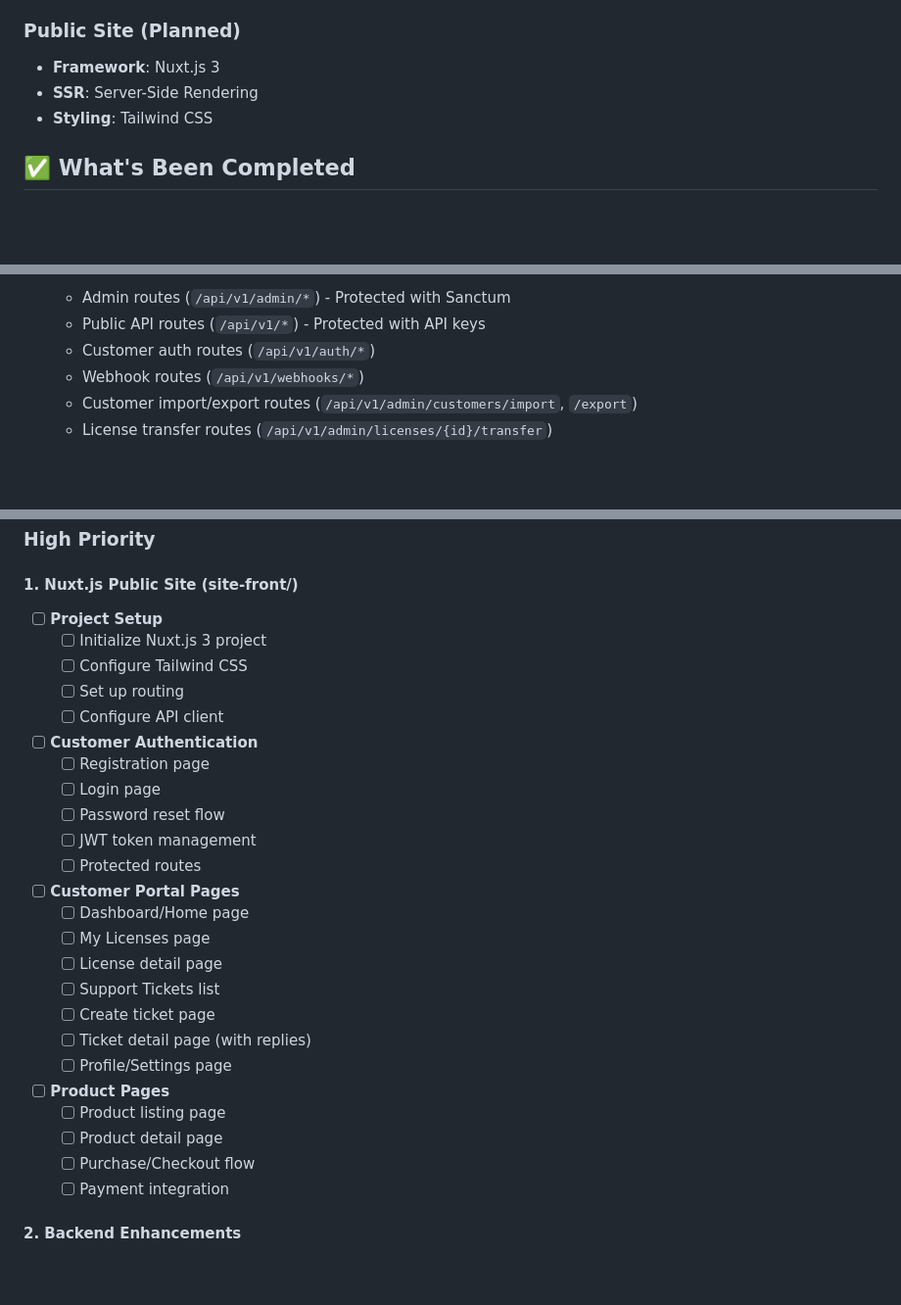
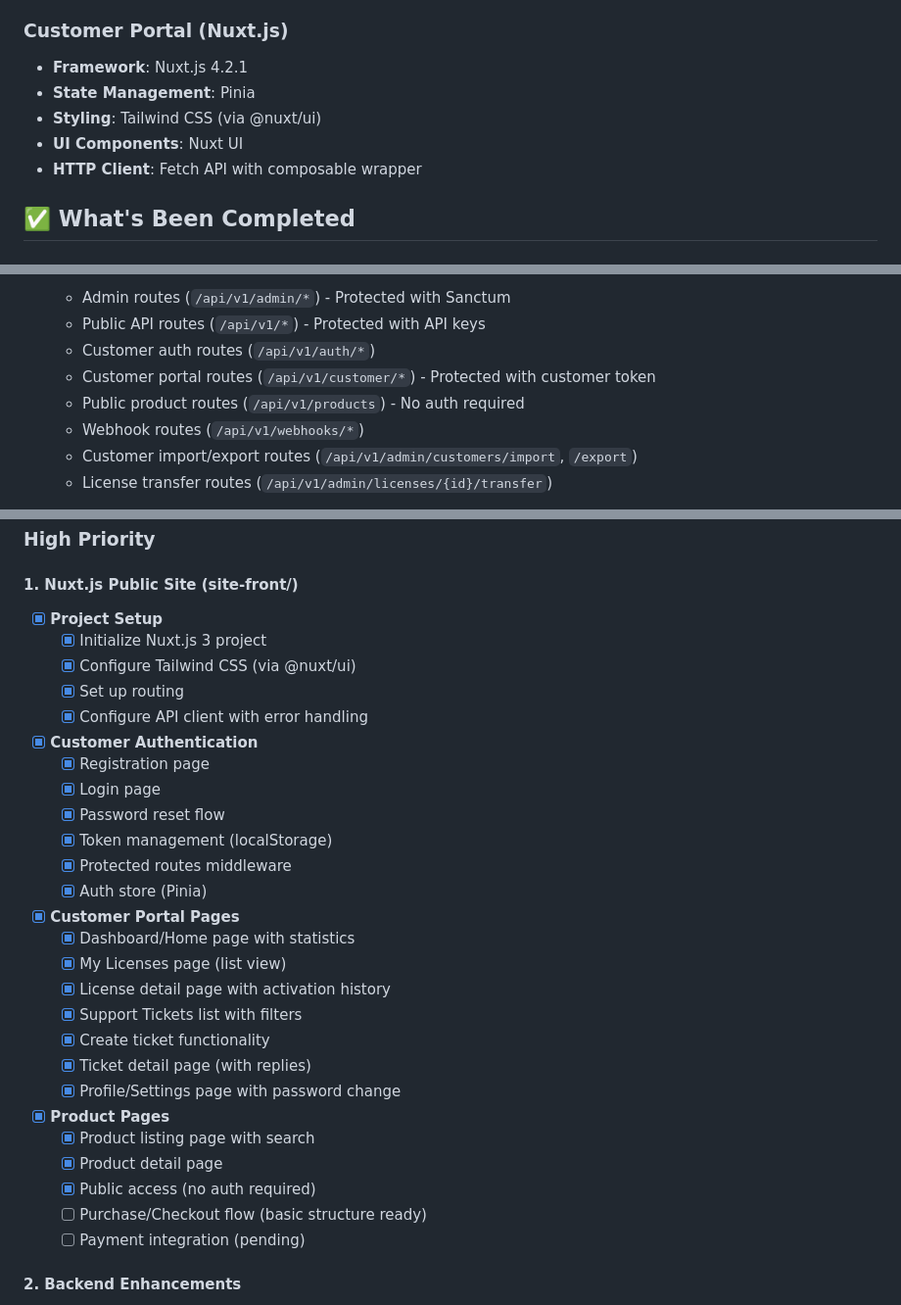
Before and after one commit to MakiOmar/Universal-license-support-platform, a Markdown page: README.md, 3 parts joined by grey strips. Shown at 98% size. Drawn GitHub-style; blank space fills up the shorter version.

```diff
--- a/README.md
+++ b/README.md
@@ -71,10 +71,12 @@ ulsp/
 - **Styling**: Tailwind CSS
 - **HTTP Client**: Axios
 
-### Public Site (Planned)
-- **Framework**: Nuxt.js 3
-- **SSR**: Server-Side Rendering
-- **Styling**: Tailwind CSS
+### Customer Portal (Nuxt.js)
+- **Framework**: Nuxt.js 4.2.1
+- **State Management**: Pinia
+- **Styling**: Tailwind CSS (via @nuxt/ui)
+- **UI Components**: Nuxt UI
+- **HTTP Client**: Fetch API with composable wrapper
 
 ## ✅ What's Been Completed
 
@@ -106,6 +108,8 @@ ulsp/
   - Admin routes (`/api/v1/admin/*`) - Protected with Sanctum
   - Public API routes (`/api/v1/*`) - Protected with API keys
   - Customer auth routes (`/api/v1/auth/*`)
+  - Customer portal routes (`/api/v1/customer/*`) - Protected with customer token
+  - Public product routes (`/api/v1/products`) - No auth required
   - Webhook routes (`/api/v1/webhooks/*`)
   - Customer import/export routes (`/api/v1/admin/customers/import`, `/export`)
   - License transfer routes (`/api/v1/admin/licenses/{id}/transfer`)
@@ -232,33 +298,35 @@ ulsp/
 ### High Priority
 
 #### 1. Nuxt.js Public Site (site-front/)
-- [ ] **Project Setup**
-  - [ ] Initialize Nuxt.js 3 project
-  - [ ] Configure Tailwind CSS
-  - [ ] Set up routing
-  - [ ] Configure API client
+- [x] **Project Setup**
+  - [x] Initialize Nuxt.js 3 project
+  - [x] Configure Tailwind CSS (via @nuxt/ui)
+  - [x] Set up routing
+  - [x] Configure API client with error handling
 
-- [ ] **Customer Authentication**
-  - [ ] Registration page
-  - [ ] Login page
-  - [ ] Password reset flow
-  - [ ] JWT token management
-  - [ ] Protected routes
+- [x] **Customer Authentication**
+  - [x] Registration page
+  - [x] Login page
+  - [x] Password reset flow
+  - [x] Token management (localStorage)
+  - [x] Protected routes middleware
+  - [x] Auth store (Pinia)
 
-- [ ] **Customer Portal Pages**
-  - [ ] Dashboard/Home page
-  - [ ] My Licenses page
-  - [ ] License detail page
-  - [ ] Support Tickets list
-  - [ ] Create ticket page
-  - [ ] Ticket detail page (with replies)
-  - [ ] Profile/Settings page
+- [x] **Customer Portal Pages**
+  - [x] Dashboard/Home page with statistics
+  - [x] My Licenses page (list view)
+  - [x] License detail page with activation history
+  - [x] Support Tickets list with filters
+  - [x] Create ticket functionality
+  - [x] Ticket detail page (with replies)
+  - [x] Profile/Settings page with password change
 
-- [ ] **Product Pages**
-  - [ ] Product listing page
-  - [ ] Product detail page
-  - [ ] Purchase/Checkout flow
-  - [ ] Payment integration
+- [x] **Product Pages**
+  - [x] Product listing page with search
+  - [x] Product detail page
+  - [x] Public access (no auth required)
+  - [ ] Purchase/Checkout flow (basic structure ready)
+  - [ ] Payment integration (pending)
 
 #### 2. Backend Enhancements
 - [ ] **Payment Integration**
```
Also changed, not shown: other parts of README.md (+62 -0 lines).
